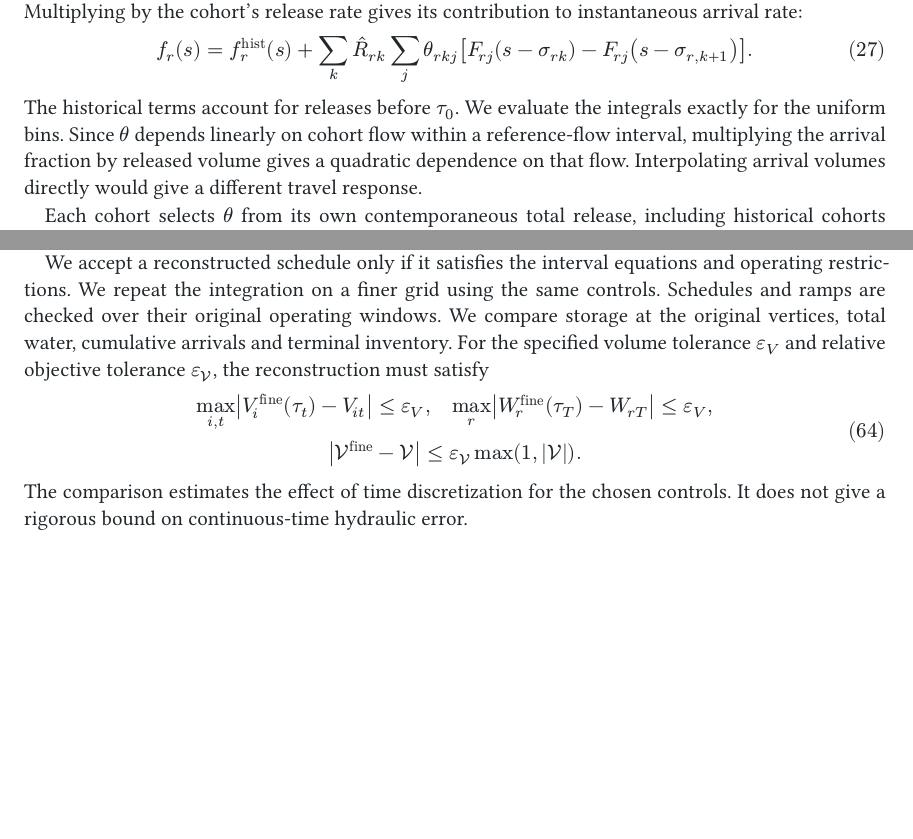
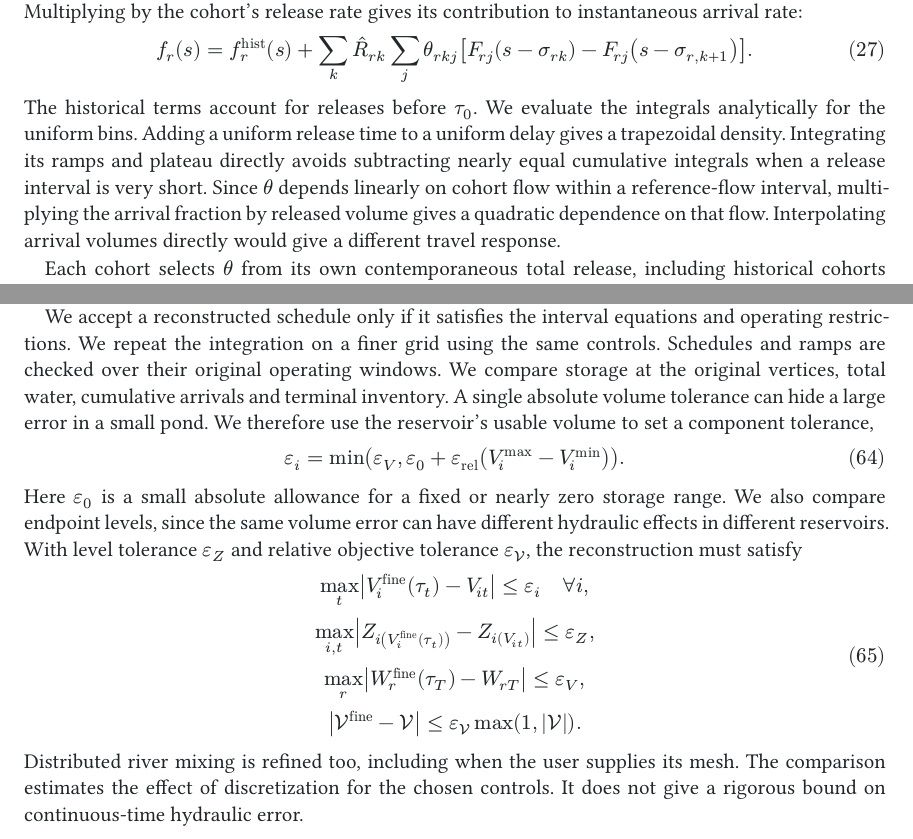
Before and after one commit to monochromatti/open-shop, a Typst document (paper/paper.typ): two parts of pages 7 and 15 of 20, joined at a grey line, cut so that both start at the same text, the shorter picture padded with empty space. Compiled offline with Typst 0.15.

Commit message:
Scale reservoir replay tolerances and stabilize river transfers (#65)
* Check replay accuracy against reservoir capacity and level

* Refine supplied river meshes during physical replay

* Evaluate river transfers without cancellation on short cohorts

---------

Co-authored-by: monochromatti <9168233+monochromatti@users.noreply.github.com>

```diff
--- a/paper/paper.typ
+++ b/paper/paper.typ
@@ -545,7 +545,10 @@ $ f_r (s) = f_r^"hist" (s) + sum_k hat(R)_(r k) sum_j theta_(r k j)
   [F_(r j) (s - sigma_(r k)) - F_(r j) (s - sigma_(r,k+1))]. $ <eq:pointarrival>
 
 The historical terms account for releases before $tau_0$. We evaluate the
-integrals exactly for the uniform bins. Since $theta$ depends linearly on
+integrals analytically for the uniform bins. Adding a uniform release time
+to a uniform delay gives a trapezoidal density. Integrating its ramps and
+plateau directly avoids subtracting nearly equal cumulative integrals when
+a release interval is very short. Since $theta$ depends linearly on
 cohort flow within a reference-flow interval, multiplying the arrival fraction by
 released volume gives a quadratic dependence on that flow. Interpolating arrival
 volumes directly would give a different travel response.
@@ -1188,15 +1191,26 @@ We accept a reconstructed schedule only if it satisfies the interval equations
 and operating restrictions. We repeat the integration on a finer grid using
 the same controls. Schedules and ramps are checked over their original
 operating windows. We compare storage at the original vertices, total water,
-cumulative arrivals and terminal inventory. For the specified volume
-tolerance $epsilon_V$ and relative objective tolerance $epsilon_(cal(V))$,
+cumulative arrivals and terminal inventory. A single absolute volume tolerance
+can hide a large error in a small pond. We therefore use the reservoir's usable
+volume to set a component tolerance,
+
+$ epsilon_i = min(epsilon_V, epsilon_0 + epsilon_"rel"
+    (V_i^"max" - V_i^"min")). $
+
+Here $epsilon_0$ is a small absolute allowance for a fixed or nearly zero
+storage range. We also compare endpoint levels, since the same volume error
+can have different hydraulic effects in different reservoirs. With level
+tolerance $epsilon_Z$ and relative objective tolerance $epsilon_(cal(V))$,
 the reconstruction must satisfy
 
-$ max_(i,t) abs(V_i^"fine" (tau_t) - V_(i t)) <= epsilon_V, quad
+$ max_t abs(V_i^"fine" (tau_t) - V_(i t)) <= epsilon_i quad forall i, \
+  max_(i,t) abs(Z_i(V_i^"fine" (tau_t)) - Z_i(V_(i t))) <= epsilon_Z, \
   max_r abs(W_r^"fine" (tau_T) - W_(r T)) <= epsilon_V, \
   abs(cal(V)^"fine" - cal(V)) <= epsilon_(cal(V)) max(1, abs(cal(V))). $ <eq:replaycriteria>
 
-The comparison estimates the effect of time discretization for the chosen
+Distributed river mixing is refined too, including when the user supplies its
+mesh. The comparison estimates the effect of discretization for the chosen
 controls. It does not give a rigorous bound on continuous-time hydraulic error.
 
 If this check fails, a local retry can enforce the finer hydraulic equations
@@ -1208,7 +1222,8 @@ $ max_(w,y_0,y_h) cal(V)_0(w,y_0) quad "subject to" quad
   F_h (w,y_h)=0, quad C_h (w,y_h)<=0. $
 
 Here $F$ contains the conservation and hydraulic equations, while $C$ contains
-the operating restrictions. The same unit discharge and outlet opening are
+the operating restrictions. The finer model uses the same hydraulic and river
+meshes as replay. The same unit discharge and outlet opening are
 held throughout each original control interval. Fixed-speed pump discharge
 is a hydraulic state on each mesh. Schedules and ramps retain their original
 observation windows. The objective and returned trajectory belong to the
```
Also changed, not shown: docs/api.md (+13 -0 lines), 6 other files.
